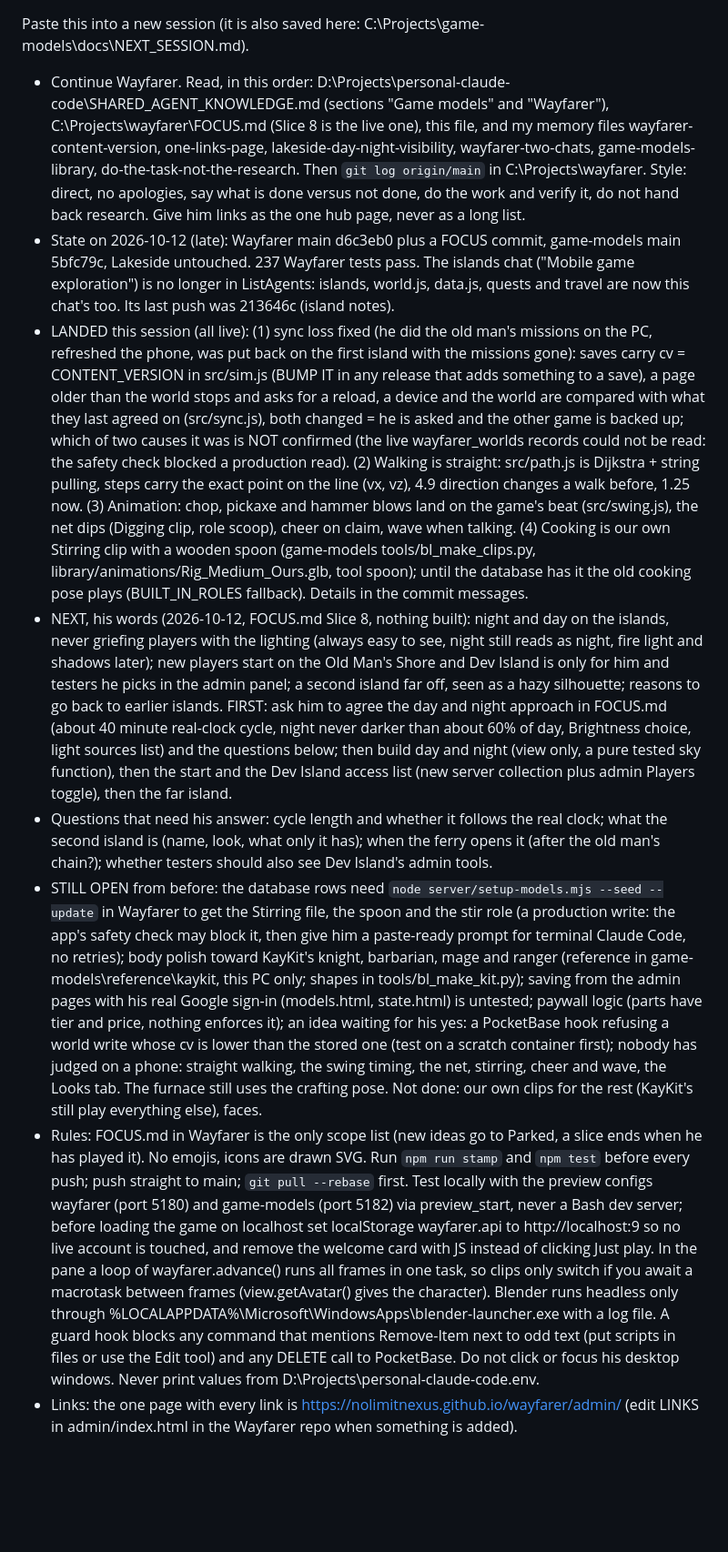
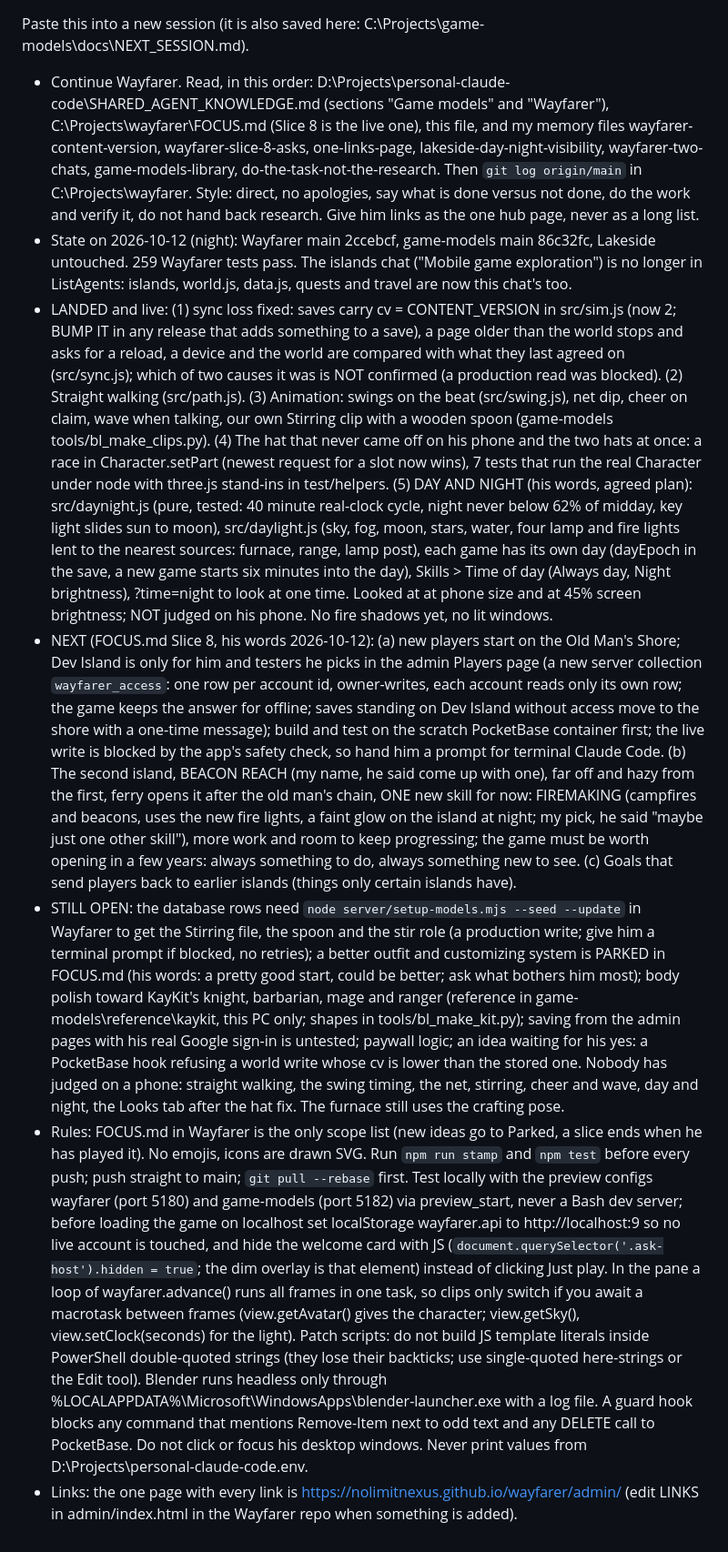
Before and after one commit to NoLimitNexus/game-models, a Markdown page: docs/NEXT_SESSION.md, the part around the change. Shown at 91% size. Rendered like a GitHub page; blank space fills up the shorter version.

Commit message:
Handoff: day and night built, hat fix, second island decisions

```diff
--- a/docs/NEXT_SESSION.md
+++ b/docs/NEXT_SESSION.md
@@ -1,10 +1,9 @@
 Paste this into a new session (it is also saved here: C:\Projects\game-models\docs\NEXT_SESSION.md).
 
-- Continue Wayfarer. Read, in this order: D:\Projects\personal-claude-code\SHARED_AGENT_KNOWLEDGE.md (sections "Game models" and "Wayfarer"), C:\Projects\wayfarer\FOCUS.md (Slice 8 is the live one), this file, and my memory files wayfarer-content-version, one-links-page, lakeside-day-night-visibility, wayfarer-two-chats, game-models-library, do-the-task-not-the-research. Then `git log origin/main` in C:\Projects\wayfarer. Style: direct, no apologies, say what is done versus not done, do the work and verify it, do not hand back research. Give him links as the one hub page, never as a long list.
-- State on 2026-10-12 (late): Wayfarer main d6c3eb0 plus a FOCUS commit, game-models main 5bfc79c, Lakeside untouched. 237 Wayfarer tests pass. The islands chat ("Mobile game exploration") is no longer in ListAgents: islands, world.js, data.js, quests and travel are now this chat's too. Its last push was 213646c (island notes).
-- LANDED this session (all live): (1) sync loss fixed (he did the old man's missions on the PC, refreshed the phone, was put back on the first island with the missions gone): saves carry cv = CONTENT_VERSION in src/sim.js (BUMP IT in any release that adds something to a save), a page older than the world stops and asks for a reload, a device and the world are compared with what they last agreed on (src/sync.js), both changed = he is asked and the other game is backed up; which of two causes it was is NOT confirmed (the live wayfarer_worlds records could not be read: the safety check blocked a production read). (2) Walking is straight: src/path.js is Dijkstra + string pulling, steps carry the exact point on the line (vx, vz), 4.9 direction changes a walk before, 1.25 now. (3) Animation: chop, pickaxe and hammer blows land on the game's beat (src/swing.js), the net dips (Digging clip, role scoop), cheer on claim, wave when talking. (4) Cooking is our own Stirring clip with a wooden spoon (game-models tools/bl_make_clips.py, library/animations/Rig_Medium_Ours.glb, tool spoon); until the database has it the old cooking pose plays (BUILT_IN_ROLES fallback). Details in the commit messages.
-- NEXT, his words (2026-10-12, FOCUS.md Slice 8, nothing built): night and day on the islands, never griefing players with the lighting (always easy to see, night still reads as night, fire light and shadows later); new players start on the Old Man's Shore and Dev Island is only for him and testers he picks in the admin panel; a second island far off, seen as a hazy silhouette; reasons to go back to earlier islands. FIRST: ask him to agree the day and night approach in FOCUS.md (about 40 minute real-clock cycle, night never darker than about 60% of day, Brightness choice, light sources list) and the questions below; then build day and night (view only, a pure tested sky function), then the start and the Dev Island access list (new server collection plus admin Players toggle), then the far island.
-- Questions that need his answer: cycle length and whether it follows the real clock; what the second island is (name, look, what only it has); when the ferry opens it (after the old man's chain?); whether testers should also see Dev Island's admin tools.
-- STILL OPEN from before: the database rows need `node server/setup-models.mjs --seed --update` in Wayfarer to get the Stirring file, the spoon and the stir role (a production write: the app's safety check may block it, then give him a paste-ready prompt for terminal Claude Code, no retries); body polish toward KayKit's knight, barbarian, mage and ranger (reference in game-models\reference\kaykit, this PC only; shapes in tools/bl_make_kit.py); saving from the admin pages with his real Google sign-in (models.html, state.html) is untested; paywall logic (parts have tier and price, nothing enforces it); an idea waiting for his yes: a PocketBase hook refusing a world write whose cv is lower than the stored one (test on a scratch container first); nobody has judged on a phone: straight walking, the swing timing, the net, stirring, cheer and wave, the Looks tab. The furnace still uses the crafting pose. Not done: our own clips for the rest (KayKit's still play everything else), faces.
-- Rules: FOCUS.md in Wayfarer is the only scope list (new ideas go to Parked, a slice ends when he has played it). No emojis, icons are drawn SVG. Run `npm run stamp` and `npm test` before every push; push straight to main; `git pull --rebase` first. Test locally with the preview configs wayfarer (port 5180) and game-models (port 5182) via preview_start, never a Bash dev server; before loading the game on localhost set localStorage wayfarer.api to http://localhost:9 so no live account is touched, and remove the welcome card with JS instead of clicking Just play. In the pane a loop of wayfarer.advance() runs all frames in one task, so clips only switch if you await a macrotask between frames (view.getAvatar() gives the character). Blender runs headless only through %LOCALAPPDATA%\Microsoft\WindowsApps\blender-launcher.exe with a log file. A guard hook blocks any command that mentions Remove-Item next to odd text (put scripts in files or use the Edit tool) and any DELETE call to PocketBase. Do not click or focus his desktop windows. Never print values from D:\Projects\personal-claude-code\.env.
+- Continue Wayfarer. Read, in this order: D:\Projects\personal-claude-code\SHARED_AGENT_KNOWLEDGE.md (sections "Game models" and "Wayfarer"), C:\Projects\wayfarer\FOCUS.md (Slice 8 is the live one), this file, and my memory files wayfarer-content-version, wayfarer-slice-8-asks, one-links-page, lakeside-day-night-visibility, wayfarer-two-chats, game-models-library, do-the-task-not-the-research. Then `git log origin/main` in C:\Projects\wayfarer. Style: direct, no apologies, say what is done versus not done, do the work and verify it, do not hand back research. Give him links as the one hub page, never as a long list.
+- State on 2026-10-12 (night): Wayfarer main 2ccebcf, game-models main 86c32fc, Lakeside untouched. 259 Wayfarer tests pass. The islands chat ("Mobile game exploration") is no longer in ListAgents: islands, world.js, data.js, quests and travel are now this chat's too.
+- LANDED and live: (1) sync loss fixed: saves carry cv = CONTENT_VERSION in src/sim.js (now 2; BUMP IT in any release that adds something to a save), a page older than the world stops and asks for a reload, a device and the world are compared with what they last agreed on (src/sync.js); which of two causes it was is NOT confirmed (a production read was blocked). (2) Straight walking (src/path.js). (3) Animation: swings on the beat (src/swing.js), net dip, cheer on claim, wave when talking, our own Stirring clip with a wooden spoon (game-models tools/bl_make_clips.py). (4) The hat that never came off on his phone and the two hats at once: a race in Character.setPart (newest request for a slot now wins), 7 tests that run the real Character under node with three.js stand-ins in test/helpers. (5) DAY AND NIGHT (his words, agreed plan): src/daynight.js (pure, tested: 40 minute real-clock cycle, night never below 62% of midday, key light slides sun to moon), src/daylight.js (sky, fog, moon, stars, water, four lamp and fire lights lent to the nearest sources: furnace, range, lamp post), each game has its own day (dayEpoch in the save, a new game starts six minutes into the day), Skills > Time of day (Always day, Night brightness), ?time=night to look at one time. Looked at at phone size and at 45% screen brightness; NOT judged on his phone. No fire shadows yet, no lit windows.
+- NEXT (FOCUS.md Slice 8, his words 2026-10-12): (a) new players start on the Old Man's Shore; Dev Island is only for him and testers he picks in the admin Players page (a new server collection `wayfarer_access`: one row per account id, owner-writes, each account reads only its own row; the game keeps the answer for offline; saves standing on Dev Island without access move to the shore with a one-time message); build and test on the scratch PocketBase container first; the live write is blocked by the app's safety check, so hand him a prompt for terminal Claude Code. (b) The second island, BEACON REACH (my name, he said come up with one), far off and hazy from the first, ferry opens it after the old man's chain, ONE new skill for now: FIREMAKING (campfires and beacons, uses the new fire lights, a faint glow on the island at night; my pick, he said "maybe just one other skill"), more work and room to keep progressing; the game must be worth opening in a few years: always something to do, always something new to see. (c) Goals that send players back to earlier islands (things only certain islands have).
+- STILL OPEN: the database rows need `node server/setup-models.mjs --seed --update` in Wayfarer to get the Stirring file, the spoon and the stir role (a production write; give him a terminal prompt if blocked, no retries); a better outfit and customizing system is PARKED in FOCUS.md (his words: a pretty good start, could be better; ask what bothers him most); body polish toward KayKit's knight, barbarian, mage and ranger (reference in game-models\reference\kaykit, this PC only; shapes in tools/bl_make_kit.py); saving from the admin pages with his real Google sign-in is untested; paywall logic; an idea waiting for his yes: a PocketBase hook refusing a world write whose cv is lower than the stored one. Nobody has judged on a phone: straight walking, the swing timing, the net, stirring, cheer and wave, day and night, the Looks tab after the hat fix. The furnace still uses the crafting pose.
+- Rules: FOCUS.md in Wayfarer is the only scope list (new ideas go to Parked, a slice ends when he has played it). No emojis, icons are drawn SVG. Run `npm run stamp` and `npm test` before every push; push straight to main; `git pull --rebase` first. Test locally with the preview configs wayfarer (port 5180) and game-models (port 5182) via preview_start, never a Bash dev server; before loading the game on localhost set localStorage wayfarer.api to http://localhost:9 so no live account is touched, and hide the welcome card with JS (`document.querySelector('.ask-host').hidden = true`; the dim overlay is that element) instead of clicking Just play. In the pane a loop of wayfarer.advance() runs all frames in one task, so clips only switch if you await a macrotask between frames (view.getAvatar() gives the character; view.getSky(), view.setClock(seconds) for the light). Patch scripts: do not build JS template literals inside PowerShell double-quoted strings (they lose their backticks; use single-quoted here-strings or the Edit tool). Blender runs headless only through %LOCALAPPDATA%\Microsoft\WindowsApps\blender-launcher.exe with a log file. A guard hook blocks any command that mentions Remove-Item next to odd text and any DELETE call to PocketBase. Do not click or focus his desktop windows. Never print values from D:\Projects\personal-claude-code\.env.
 - Links: the one page with every link is https://nolimitnexus.github.io/wayfarer/admin/ (edit LINKS in admin/index.html in the Wayfarer repo when something is added).
```
